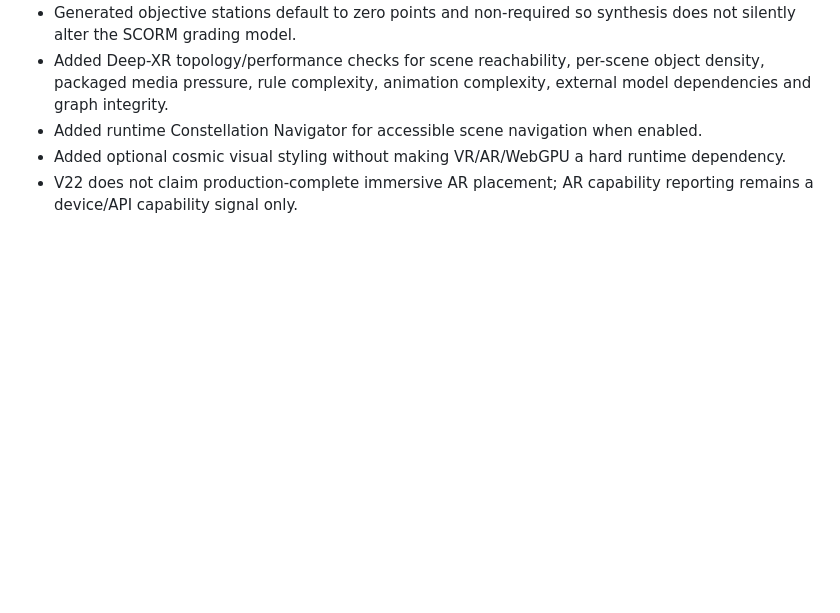
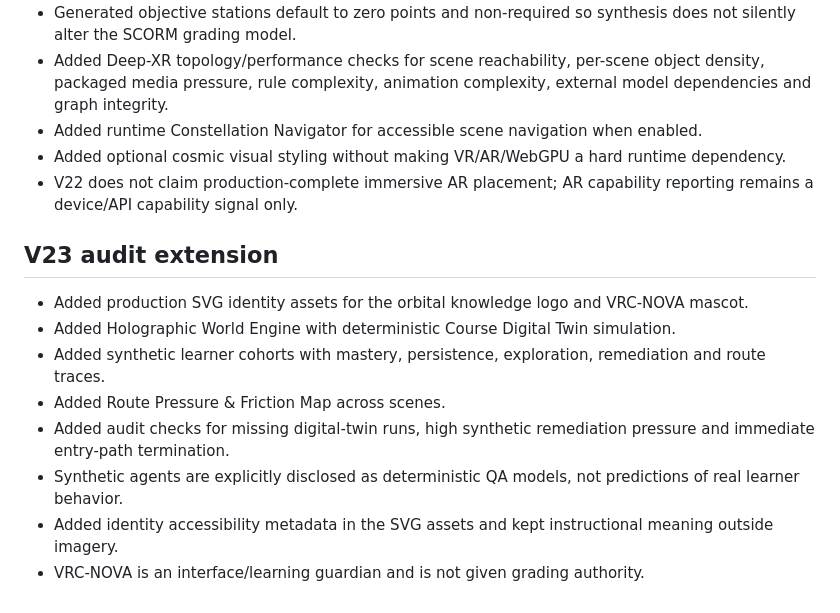
Before and after one commit to eagarcia77/VR-Classroom-Studio, a Markdown page: AUDIT_REPORT.md, the part around the change. Rendered like a GitHub page; blank space fills up the shorter version.

Commit message:
Extend production audit report for V23

```diff
--- a/AUDIT_REPORT.md
+++ b/AUDIT_REPORT.md
@@ -289,3 +289,13 @@ Repository: https://github.com/eagarcia77/VR-Classroom-Studio
 - Added runtime Constellation Navigator for accessible scene navigation when enabled.
 - Added optional cosmic visual styling without making VR/AR/WebGPU a hard runtime dependency.
 - V22 does not claim production-complete immersive AR placement; AR capability reporting remains a device/API capability signal only.
+
+## V23 audit extension
+- Added production SVG identity assets for the orbital knowledge logo and VRC-NOVA mascot.
+- Added Holographic World Engine with deterministic Course Digital Twin simulation.
+- Added synthetic learner cohorts with mastery, persistence, exploration, remediation and route traces.
+- Added Route Pressure & Friction Map across scenes.
+- Added audit checks for missing digital-twin runs, high synthetic remediation pressure and immediate entry-path termination.
+- Synthetic agents are explicitly disclosed as deterministic QA models, not predictions of real learner behavior.
+- Added identity accessibility metadata in the SVG assets and kept instructional meaning outside imagery.
+- VRC-NOVA is an interface/learning guardian and is not given grading authority.
```
